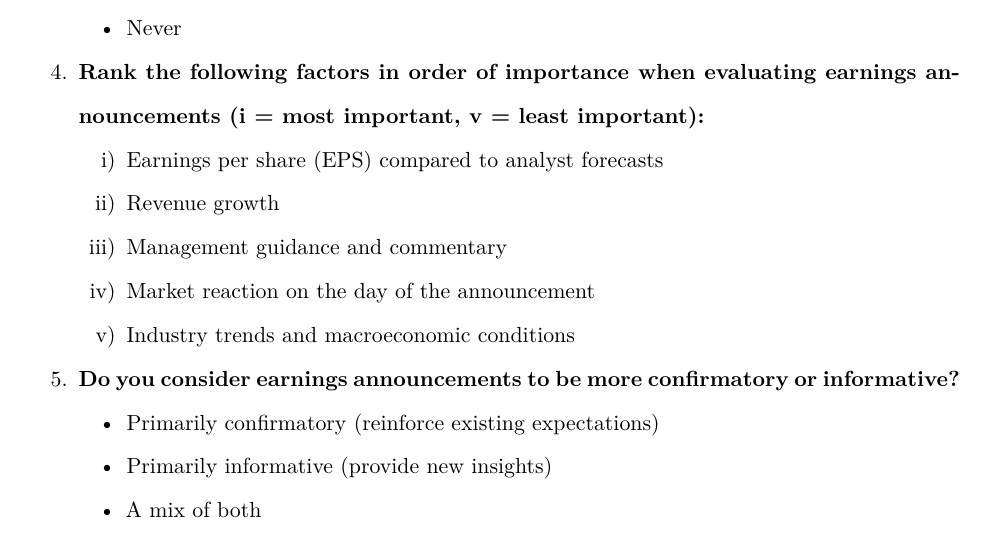
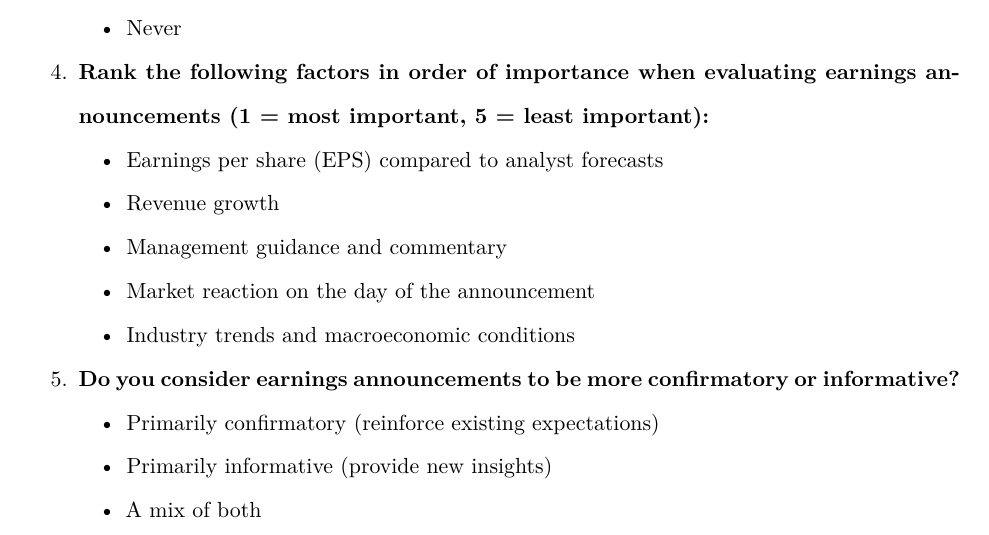
Before and after one commit to melmzv/cqa_ws24_grand_analysis, a Quarto document (doc/paper.qmd): part of page 16 of 18, cut so that both start at the same text. Rendered offline with R 4.5, knitr and Pandoc in place of Quarto, then LaTeX, with nearby package versions; some code elsewhere in the file could not run offline.

Commit message:
refinement

```diff
--- a/doc/paper.qmd
+++ b/doc/paper.qmd
@@ -220,12 +220,12 @@ To deepen findings, selected participants will be invited for confidential follo
     * Rarely
     * Never
 
-4. **Rank the following factors in order of importance when evaluating earnings announcements (i = most important, v = least important):**
-    i) Earnings per share (EPS) compared to analyst forecasts
-    ii) Revenue growth
-    iii) Management guidance and commentary
-    iv) Market reaction on the day of the announcement
-    v) Industry trends and macroeconomic conditions
+4. **Rank the following factors in order of importance when evaluating earnings announcements (1 = most important, 5 = least important):**
+    * Earnings per share (EPS) compared to analyst forecasts
+    * Revenue growth
+    * Management guidance and commentary
+    * Market reaction on the day of the announcement
+    * Industry trends and macroeconomic conditions
 
 5. **Do you consider earnings announcements to be more confirmatory or informative?**
     * Primarily confirmatory (reinforce existing expectations)
```
Also changed, not shown: doc/paper.pdf.
